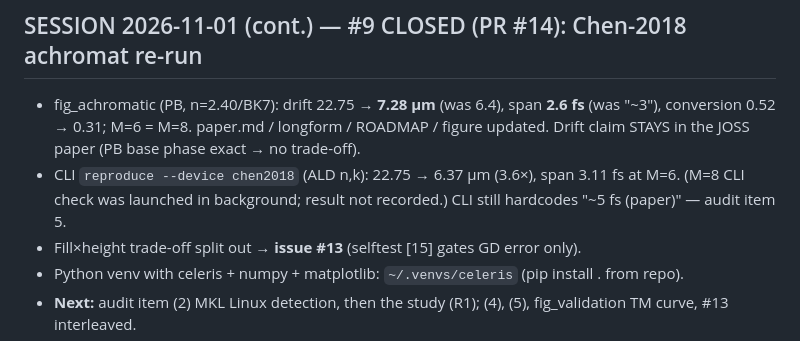
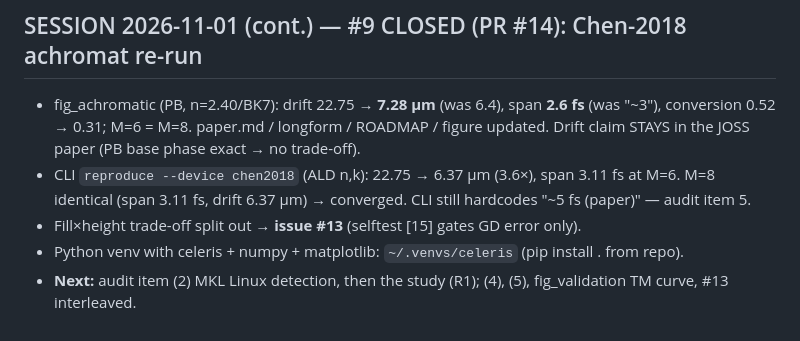
Before and after one commit to jeebuscrossaint/CELERIS, a Markdown page: memory/celeris-resume.md, the part around the change. GitHub-like rendering.

Commit message:
docs: resume — chen2018 reproduce converged at M=8

```diff
--- a/memory/celeris-resume.md
+++ b/memory/celeris-resume.md
@@ -7,7 +7,7 @@
   "~3"), conversion 0.52 → 0.31; M=6 = M=8. paper.md / longform / ROADMAP / figure updated.
   Drift claim STAYS in the JOSS paper (PB base phase exact → no trade-off).
 - CLI `reproduce --device chen2018` (ALD n,k): 22.75 → 6.37 µm (3.6×), span 3.11 fs at M=6.
-  (M=8 CLI check was launched in background; result not recorded.) CLI still hardcodes
+  M=8 identical (span 3.11 fs, drift 6.37 µm) → converged. CLI still hardcodes
   "~5 fs (paper)" — audit item 5.
 - Fill×height trade-off split out → **issue #13** (selftest [15] gates GD error only).
 - Python venv with celeris + numpy + matplotlib: `~/.venvs/celeris` (pip install . from repo).
```
